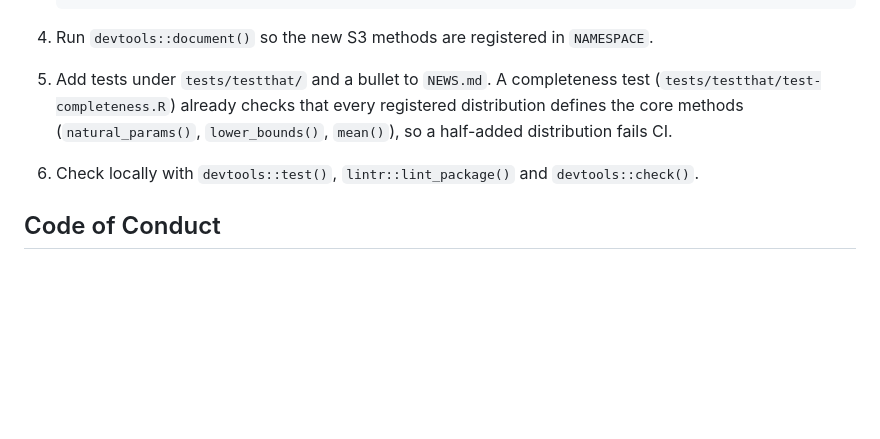
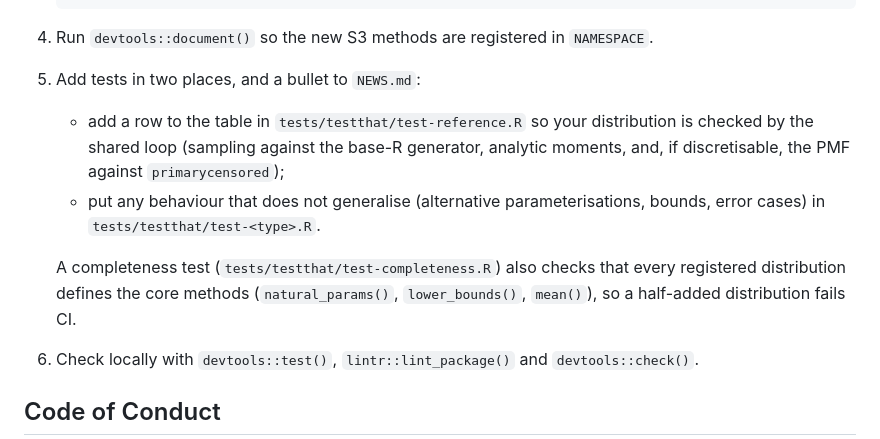
Before and after one commit to epiforecasts/dist.spec, a Markdown page: .github/CONTRIBUTING.md, the part around the change. GitHub-like rendering; blank space fills up the shorter version.

Commit message:
Document where distribution tests go in the contribution guide
Co-authored-by: sbfnk <sebastian.funk@lshtm.ac.uk>

````diff
--- a/.github/CONTRIBUTING.md
+++ b/.github/CONTRIBUTING.md
@@ -179,7 +179,11 @@ dist_cdf.mydist <- function(x) pmydist
     ```
 
 4. Run `devtools::document()` so the new S3 methods are registered in `NAMESPACE`.
-5. Add tests under `tests/testthat/` and a bullet to `NEWS.md`. A completeness test (`tests/testthat/test-completeness.R`) already checks that every registered distribution defines the core methods (`natural_params()`, `lower_bounds()`, `mean()`), so a half-added distribution fails CI.
+5. Add tests in two places, and a bullet to `NEWS.md`:
+    * add a row to the table in `tests/testthat/test-reference.R` so your distribution is checked by the shared loop (sampling against the base-R generator, analytic moments, and, if discretisable, the PMF against `primarycensored`);
+    * put any behaviour that does not generalise (alternative parameterisations, bounds, error cases) in `tests/testthat/test-<type>.R`.
+
+    A completeness test (`tests/testthat/test-completeness.R`) also checks that every registered distribution defines the core methods (`natural_params()`, `lower_bounds()`, `mean()`), so a half-added distribution fails CI.
 6. Check locally with `devtools::test()`, `lintr::lint_package()` and `devtools::check()`.
 
 ## Code of Conduct
````
